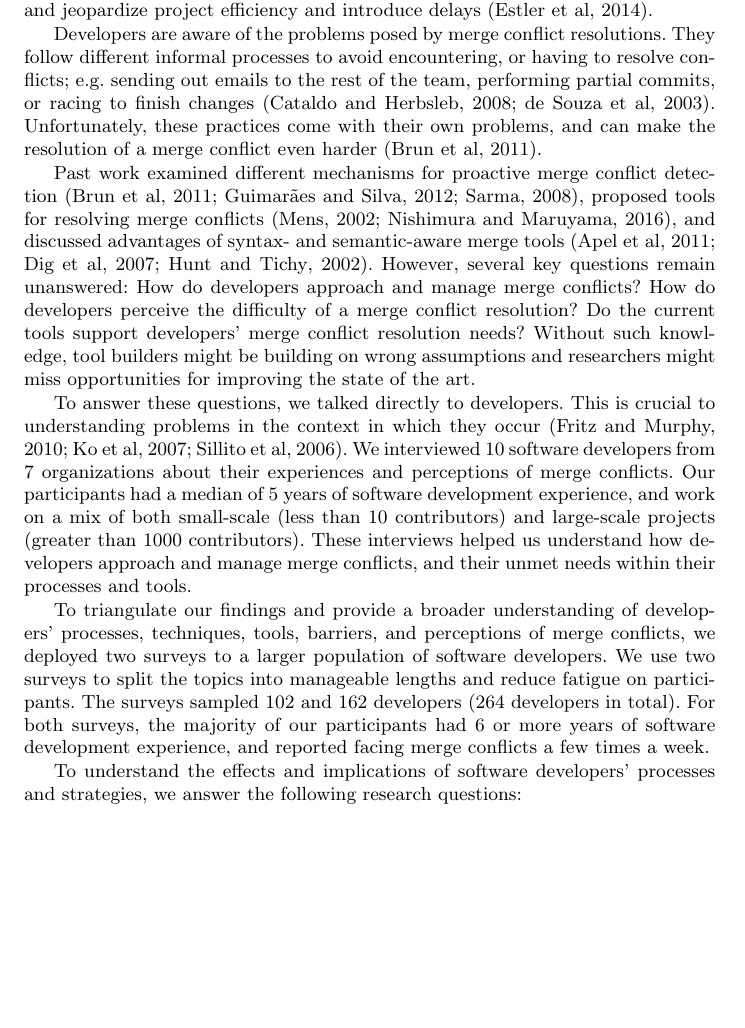
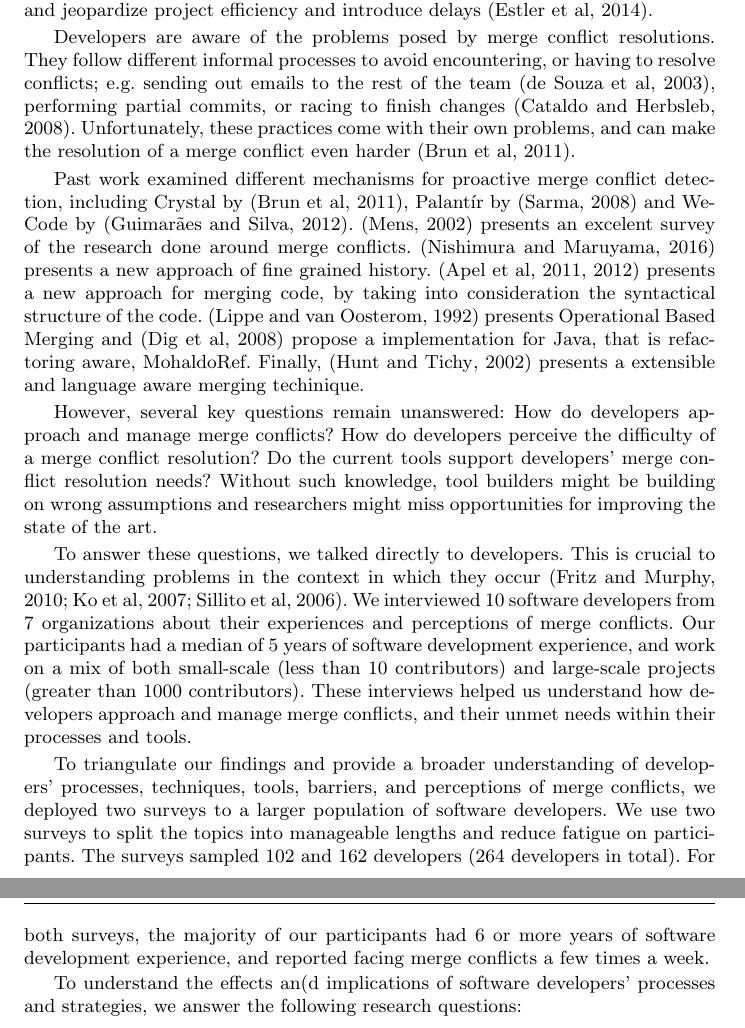
Before and after one commit to EPICLab/EMSE19-MergeConflicts, a LaTeX paper (main.tex, which reads Introduction.tex): part of page 2 of 42 before the commit and two parts of pages 2 and 3 of 41 after it, the two joined at a grey line, cut so that both start at the same text, the shorter picture padded with empty space. Compiled offline with pdfLaTeX.

Commit message:
Broke up the big citation bunches

```diff
--- a/Introduction.tex
+++ b/Introduction.tex
@@ -14,10 +14,16 @@ The resolution process can be tedious and can cause delays as developers figure
 Poorly-performed merge conflict resolutions have been known to cause integration errors~\cite{bird-branches-conflict}, workflow disruptions, and jeopardize project efficiency and introduce delays~\cite{estler2014awareness}.
 
 Developers are aware of the problems posed by merge conflict resolutions.
-They follow different informal processes to avoid encountering, or having to resolve conflicts; e.g. sending out emails to the rest of the team, performing partial commits, or racing to finish changes~\cite{deSouza2003breaking,cataldo2008distributed_dev}.
+They follow different informal processes to avoid encountering, or having to resolve conflicts; e.g. sending out emails to the rest of the team~\cite{deSouza2003breaking}, performing partial commits, or racing to finish changes~\cite{cataldo2008distributed_dev}.
 Unfortunately, these practices come with their own problems, and can make the resolution of a merge conflict even harder~\cite{Brun2011}.
 
-Past work examined different mechanisms for proactive merge conflict detection~\cite{Brun2011,palantir,Guimaraes}, proposed tools for resolving merge conflicts~\cite{nishimura,mens2002state}, and discussed advantages of syntax- and semantic-aware merge tools~\cite{danny_refactorings,hunt2002extensible,apel_semistructured_2011}.
+Past work examined different mechanisms for proactive merge conflict detection, including Crystal by~\cite{Brun2011}, Palant\'{i}r by~\cite{palantir} and WeCode by~\cite{Guimaraes}.
+\cite{mens2002state} presents an excelent survey of the research done around merge conflicts.
+\cite{nishimura} presents a new approach of fine grained history.
+\cite{apel_semistructured_2011,apel_structured_2012-1} presents a new approach for merging code, by taking into consideration the syntactical structure of the code.
+\cite{lippe_operation-based_1992} presents Operational Based Merging and \cite{danny2008tse} propose a implementation for Java, that is refactoring aware, MohaldoRef.
+Finally,~\cite{hunt2002extensible} presents a extensible and language aware merging techinique.
+
 However, several key questions remain unanswered:
 How do developers approach and manage merge conflicts?
 How do developers perceive the difficulty of a merge conflict resolution?
@@ -35,7 +41,7 @@ We use two surveys to split the topics into manageable lengths and reduce fatigu
 The surveys sampled 102 and 162 developers (264 developers in total).
 For both surveys, the majority of our participants had 6 or more years of software development experience, and reported facing merge conflicts a few times a week.
 
-To understand the effects and implications of software developers' processes and strategies, we answer the following research questions:
+To understand the effects an(d implications of software developers' processes and strategies, we answer the following research questions:
 
 \begin{itemize}[label=$\bullet$]
 \item \textbf{RQ1:} How do software developers manage merge conflicts?
```
